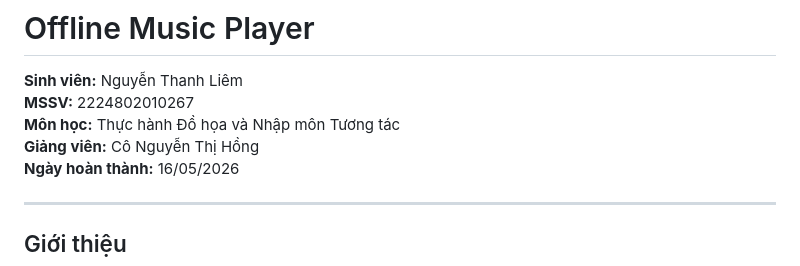
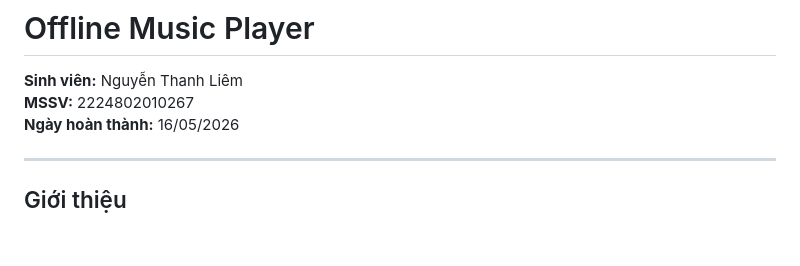
Before and after one commit to thanhliem121004/flutter_simple_offline_music_app_NguyenThanhLiem, a Markdown page: README.md, the part around the change. Rendered like a GitHub page; blank space fills up the shorter version.

Commit message:
Fix README: remove incorrect course info

```diff
--- a/README.md
+++ b/README.md
@@ -2,8 +2,6 @@
 
 **Sinh viên:** Nguyễn Thanh Liêm
 **MSSV:** 2224802010267
-**Môn học:** Thực hành Đồ họa và Nhập môn Tương tác
-**Giảng viên:** Cô Nguyễn Thị Hồng
 **Ngày hoàn thành:** 16/05/2026
 
 ---
```
